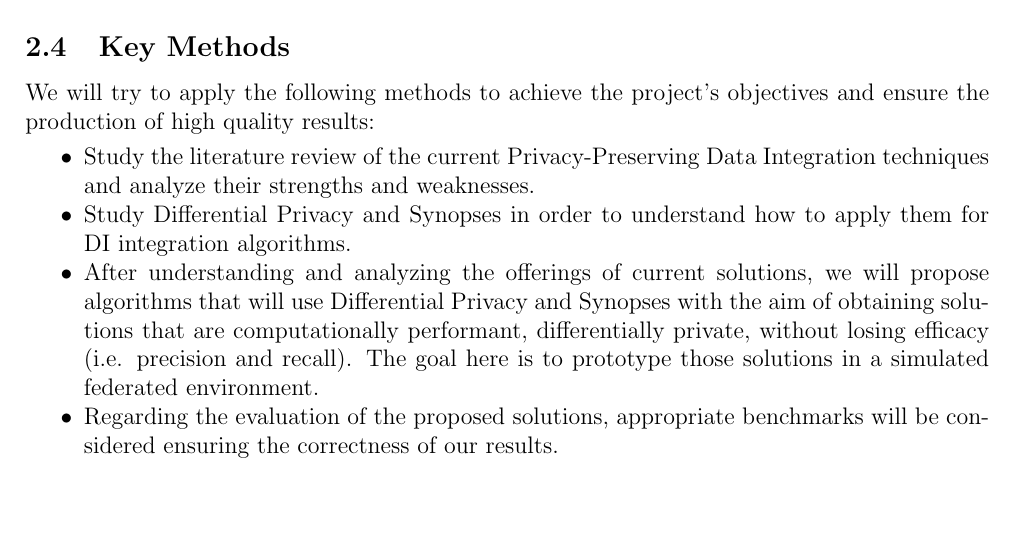
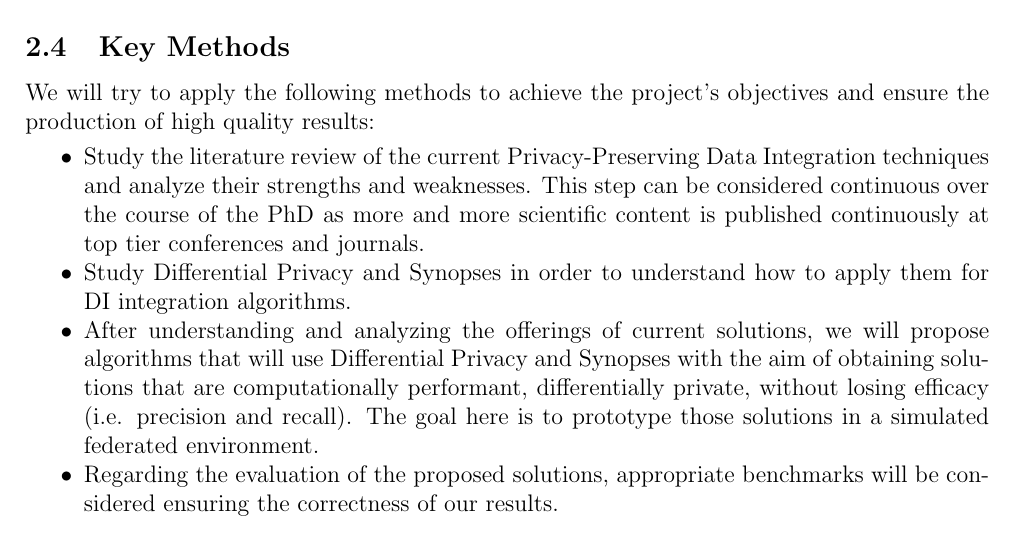
Before and after one commit to eferos93/dpp-fabrici, a LaTeX document (doctoral_project_plan.tex): part of page 5 of 14, cut so that both start at the same text. Compiled offline with pdfLaTeX.

Commit message:
key methods fixed

```diff
--- a/doctoral_project_plan.tex
+++ b/doctoral_project_plan.tex
@@ -281,7 +281,8 @@ We will try to apply the following methods to achieve the
 project's objectives and ensure the production of high quality results:
 \begin{itemize}
    \item Study the literature review of the current Privacy-Preserving Data Integration techniques and analyze their strengths
-   and weaknesses. %This step can be considered as a continuous loop as more and more scientific papers are
+   and weaknesses. This step can be considered continuous over the course of the PhD as more and more scientific content is
+   published continuously at top tier conferences and journals.%This step can be considered as a continuous loop as more and more scientific papers are
    %published in the top tier conferences and journals.
    \item Study Differential Privacy and Synopses in order to understand how to apply them for DI integration algorithms.
    \item After understanding and analyzing the offerings of current solutions, we will propose algorithms that will
```
Also changed, not shown: doctoral_project_plan.pdf.
